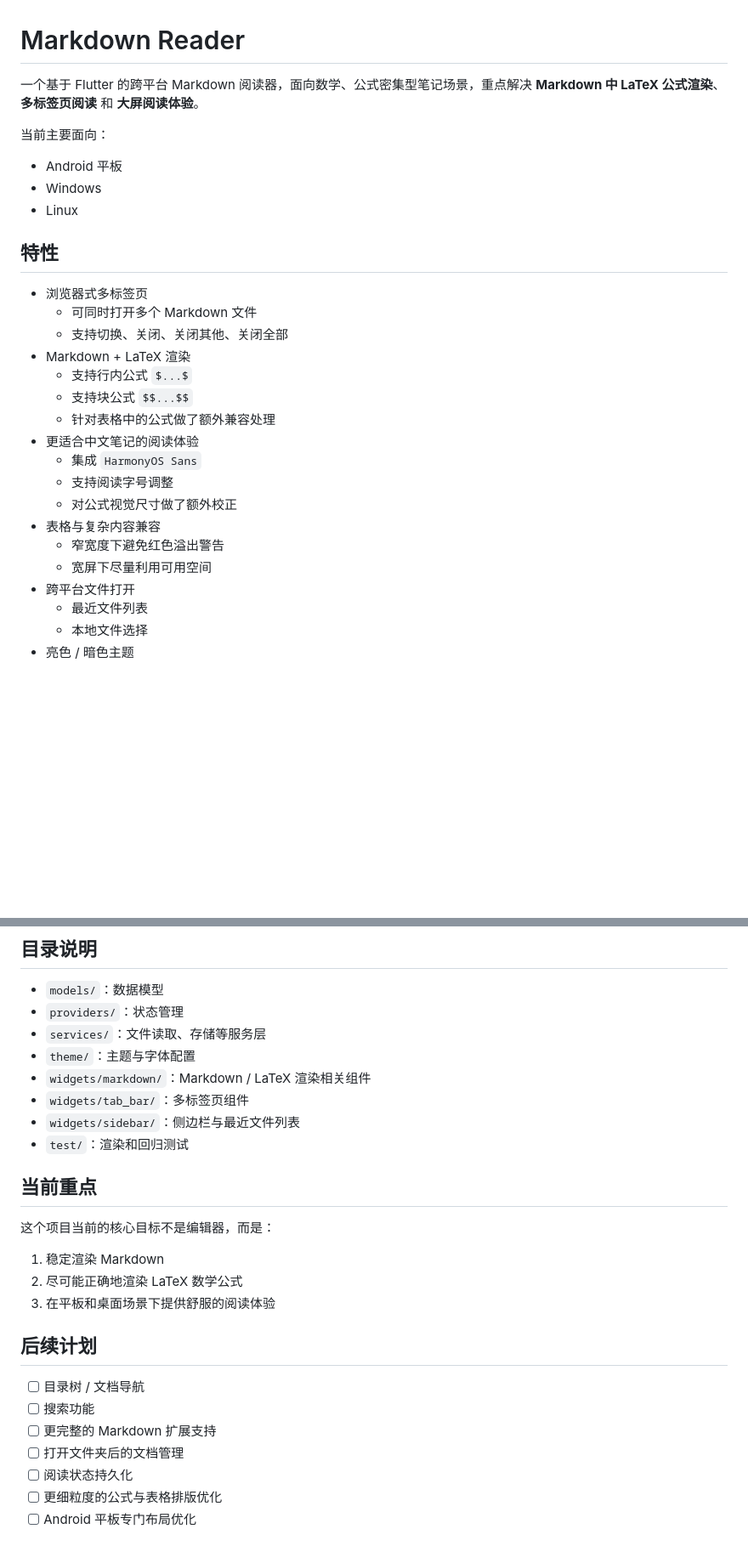
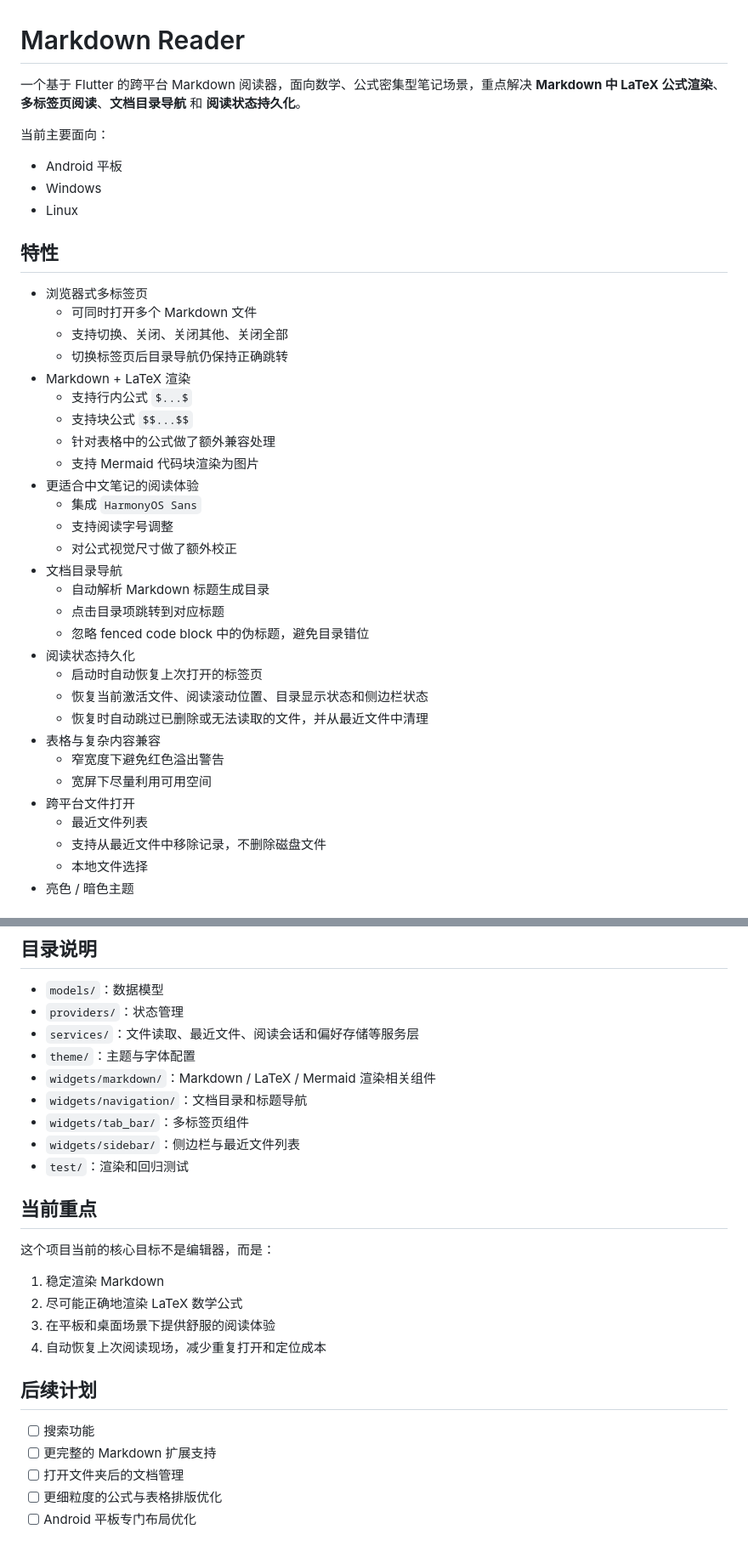
Before and after one commit to MiYuyuyuyu/markdowner, a Markdown page: README.md, 2 parts joined by grey strips. Shown at 85% size. Drawn GitHub-style; blank space fills up the shorter version.

Commit message:
feat:  更新 README 文档说明新增功能特性

```diff
--- a/README.md
+++ b/README.md
@@ -1,6 +1,6 @@
 # Markdown Reader
 
-一个基于 Flutter 的跨平台 Markdown 阅读器，面向数学、公式密集型笔记场景，重点解决 **Markdown 中 LaTeX 公式渲染**、**多标签页阅读** 和 **大屏阅读体验**。
+一个基于 Flutter 的跨平台 Markdown 阅读器，面向数学、公式密集型笔记场景，重点解决 **Markdown 中 LaTeX 公式渲染**、**多标签页阅读**、**文档目录导航** 和 **阅读状态持久化**。
 
 当前主要面向：
 
@@ -13,19 +13,30 @@
 - 浏览器式多标签页
   - 可同时打开多个 Markdown 文件
   - 支持切换、关闭、关闭其他、关闭全部
+  - 切换标签页后目录导航仍保持正确跳转
 - Markdown + LaTeX 渲染
   - 支持行内公式 `$...$`
   - 支持块公式 `$$...$$`
   - 针对表格中的公式做了额外兼容处理
+  - 支持 Mermaid 代码块渲染为图片
 - 更适合中文笔记的阅读体验
   - 集成 `HarmonyOS Sans`
   - 支持阅读字号调整
   - 对公式视觉尺寸做了额外校正
+- 文档目录导航
+  - 自动解析 Markdown 标题生成目录
+  - 点击目录项跳转到对应标题
+  - 忽略 fenced code block 中的伪标题，避免目录错位
+- 阅读状态持久化
+  - 启动时自动恢复上次打开的标签页
+  - 恢复当前激活文件、阅读滚动位置、目录显示状态和侧边栏状态
+  - 恢复时自动跳过已删除或无法读取的文件，并从最近文件中清理
 - 表格与复杂内容兼容
   - 窄宽度下避免红色溢出警告
   - 宽屏下尽量利用可用空间
 - 跨平台文件打开
   - 最近文件列表
+  - 支持从最近文件中移除记录，不删除磁盘文件
   - 本地文件选择
 - 亮色 / 暗色主题
 
@@ -163,9 +182,10 @@ test/
 
 - `models/`：数据模型
 - `providers/`：状态管理
-- `services/`：文件读取、存储等服务层
+- `services/`：文件读取、最近文件、阅读会话和偏好存储等服务层
 - `theme/`：主题与字体配置
-- `widgets/markdown/`：Markdown / LaTeX 渲染相关组件
+- `widgets/markdown/`：Markdown / LaTeX / Mermaid 渲染相关组件
+- `widgets/navigation/`：文档目录和标题导航
 - `widgets/tab_bar/`：多标签页组件
 - `widgets/sidebar/`：侧边栏与最近文件列表
 - `test/`：渲染和回归测试
@@ -177,14 +197,13 @@ test/
 1. 稳定渲染 Markdown
 2. 尽可能正确地渲染 LaTeX 数学公式
 3. 在平板和桌面场景下提供舒服的阅读体验
+4. 自动恢复上次阅读现场，减少重复打开和定位成本
 
 ## 后续计划
 
-- [ ] 目录树 / 文档导航
 - [ ] 搜索功能
 - [ ] 更完整的 Markdown 扩展支持
 - [ ] 打开文件夹后的文档管理
-- [ ] 阅读状态持久化
 - [ ] 更细粒度的公式与表格排版优化
 - [ ] Android 平板专门布局优化
 
```
Also changed, not shown: other parts of README.md (+8 -0 lines).
